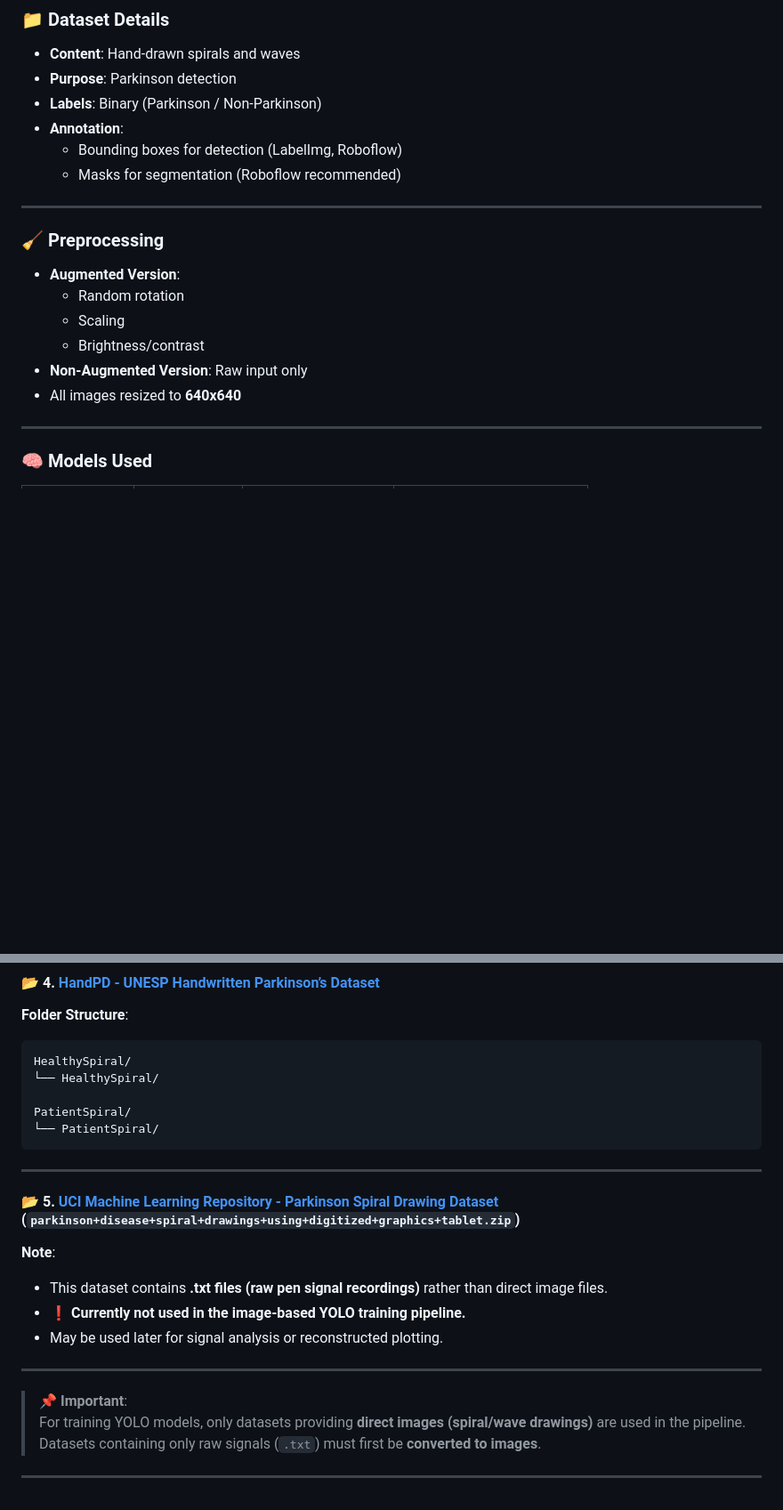
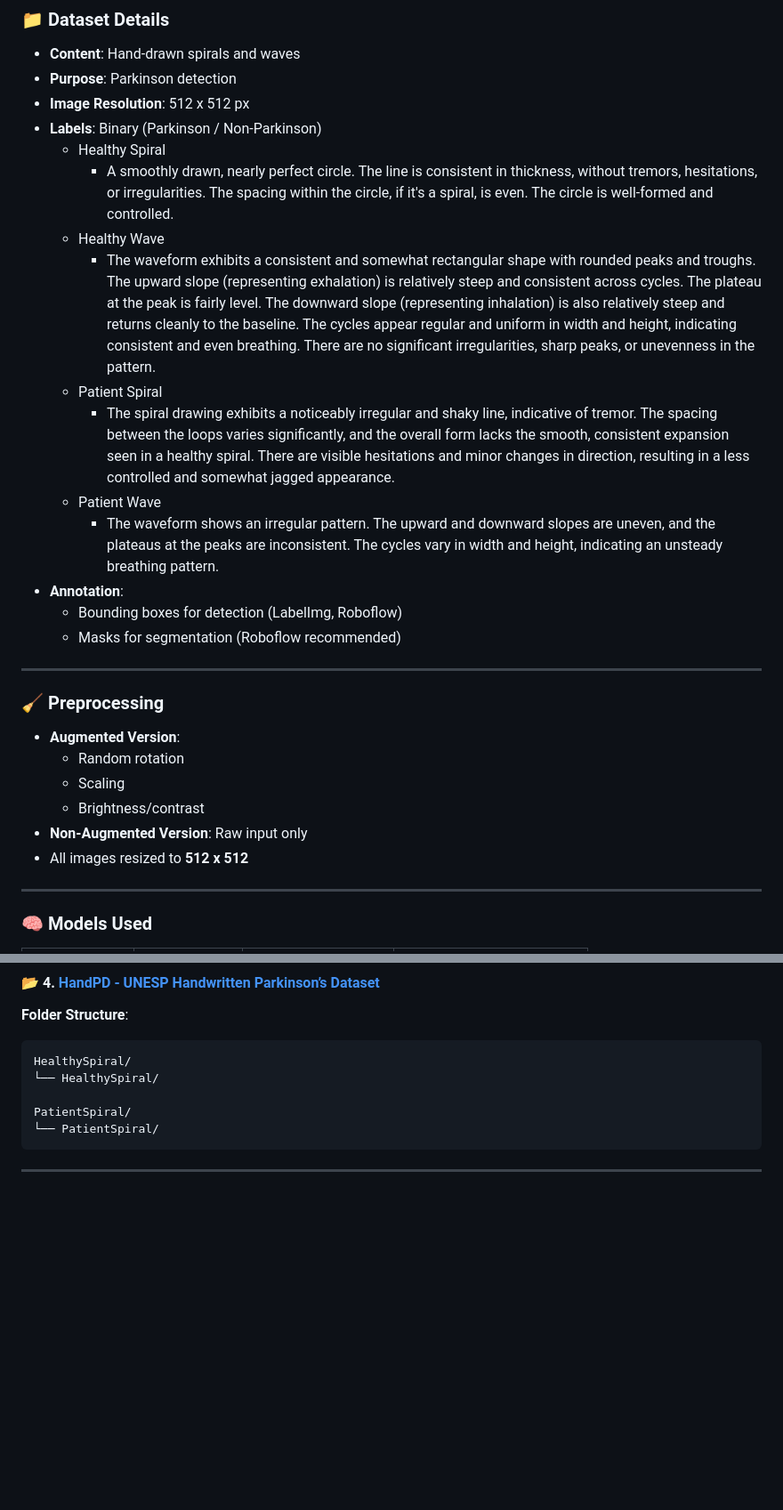
Before and after one commit to Corneliox/Parkinson-CollabProject, a Markdown page: readme.md, 2 parts joined by grey strips. Shown: that part at 89% size. Drawn GitHub-style; blank space fills up the shorter version.

````diff
--- a/readme.md
+++ b/readme.md
@@ -39,7 +39,16 @@ This project evaluates YOLO models from **YOLOv3 to YOLOv11**, focusing on hand-
 ### 📁 Dataset Details
 - **Content**: Hand-drawn spirals and waves
 - **Purpose**: Parkinson detection
+- **Image Resolution**: 512 x 512 px
 - **Labels**: Binary (Parkinson / Non-Parkinson)
+  - Healthy Spiral
+    - A smoothly drawn, nearly perfect circle. The line is consistent in thickness, without tremors, hesitations, or irregularities. The spacing within the circle, if it's a spiral, is even. The circle is well-formed and controlled.
+  - Healthy Wave
+    - The waveform exhibits a consistent and somewhat rectangular shape with rounded peaks and troughs. The upward slope (representing exhalation) is relatively steep and consistent across cycles. The plateau at the peak is fairly level. The downward slope (representing inhalation) is also relatively steep and returns cleanly to the baseline. The cycles appear regular and uniform in width and height, indicating consistent and even breathing. There are no significant irregularities, sharp peaks, or unevenness in the pattern.
+  - Patient Spiral
+    -  The spiral drawing exhibits a noticeably irregular and shaky line, indicative of tremor. The spacing between the loops varies significantly, and the overall form lacks the smooth, consistent expansion seen in a healthy spiral. There are visible hesitations and minor changes in direction, resulting in a less controlled and somewhat jagged appearance.
+  - Patient Wave
+    - The waveform shows an irregular pattern. The upward and downward slopes are uneven, and the plateaus at the peaks are inconsistent. The cycles vary in width and height, indicating an unsteady breathing pattern.
 - **Annotation**:
   - Bounding boxes for detection (LabelImg, Roboflow)
   - Masks for segmentation (Roboflow recommended)
@@ -52,7 +61,7 @@ This project evaluates YOLO models from **YOLOv3 to YOLOv11**, focusing on hand-
   - Scaling
   - Brightness/contrast
 - **Non-Augmented Version**: Raw input only
-- All images resized to **640x640**
+- All images resized to **512 x 512**
 
 ---
 
@@ -169,17 +178,3 @@ PatientSpiral/
 ```
 
 ---
-
-#### 📂 5. [UCI Machine Learning Repository - Parkinson Spiral Drawing Dataset](https://archive.ics.uci.edu/dataset/395/parkinson+disease+spiral+drawings+using+digitized+graphics+tablet) (`parkinson+disease+spiral+drawings+using+digitized+graphics+tablet.zip`)
-**Note**:
-- This dataset contains **.txt files (raw pen signal recordings)** rather than direct image files.
-- ❗ **Currently not used in the image-based YOLO training pipeline.**
-- May be used later for signal analysis or reconstructed plotting.
-
----
-
-> 📌 **Important**:
-> For training YOLO models, only datasets providing **direct images (spiral/wave drawings)** are used in the pipeline.
-> Datasets containing only raw signals (`.txt`) must first be **converted to images**.
-
----
````
Also changed, not shown: other parts of readme.md (+3 -3 lines).
